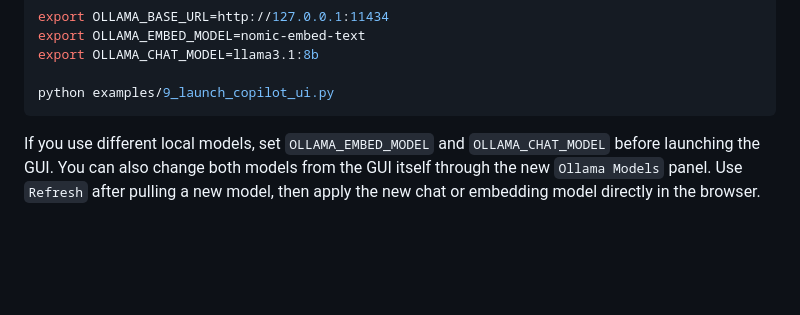
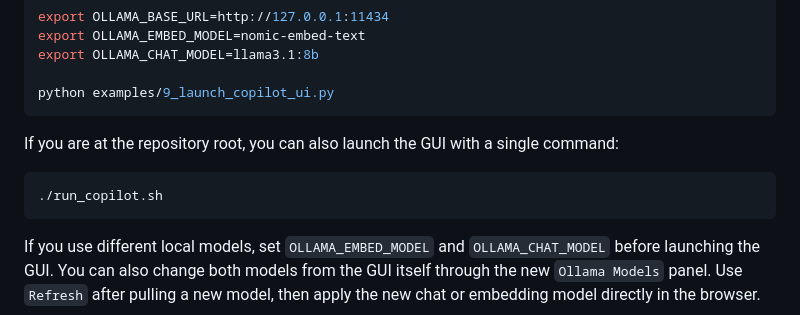
Before and after one commit to rafa-acosta/nw_copilot_codespace, a Markdown page: README.md, the part around the change. Drawn GitHub-style; blank space fills up the shorter version.

Commit message:
docs: Add instructions to launch GUI with a single command

````diff
--- a/README.md
+++ b/README.md
@@ -139,6 +139,12 @@ export OLLAMA_EMBED_MODEL=nomic-embed-text
 export OLLAMA_CHAT_MODEL=llama3.1:8b
 
 python examples/9_launch_copilot_ui.py
+```
+
+If you are at the repository root, you can also launch the GUI with a single command:
+
+```bash
+./run_copilot.sh
 ```
 
 If you use different local models, set `OLLAMA_EMBED_MODEL` and `OLLAMA_CHAT_MODEL` before launching the GUI.
````
